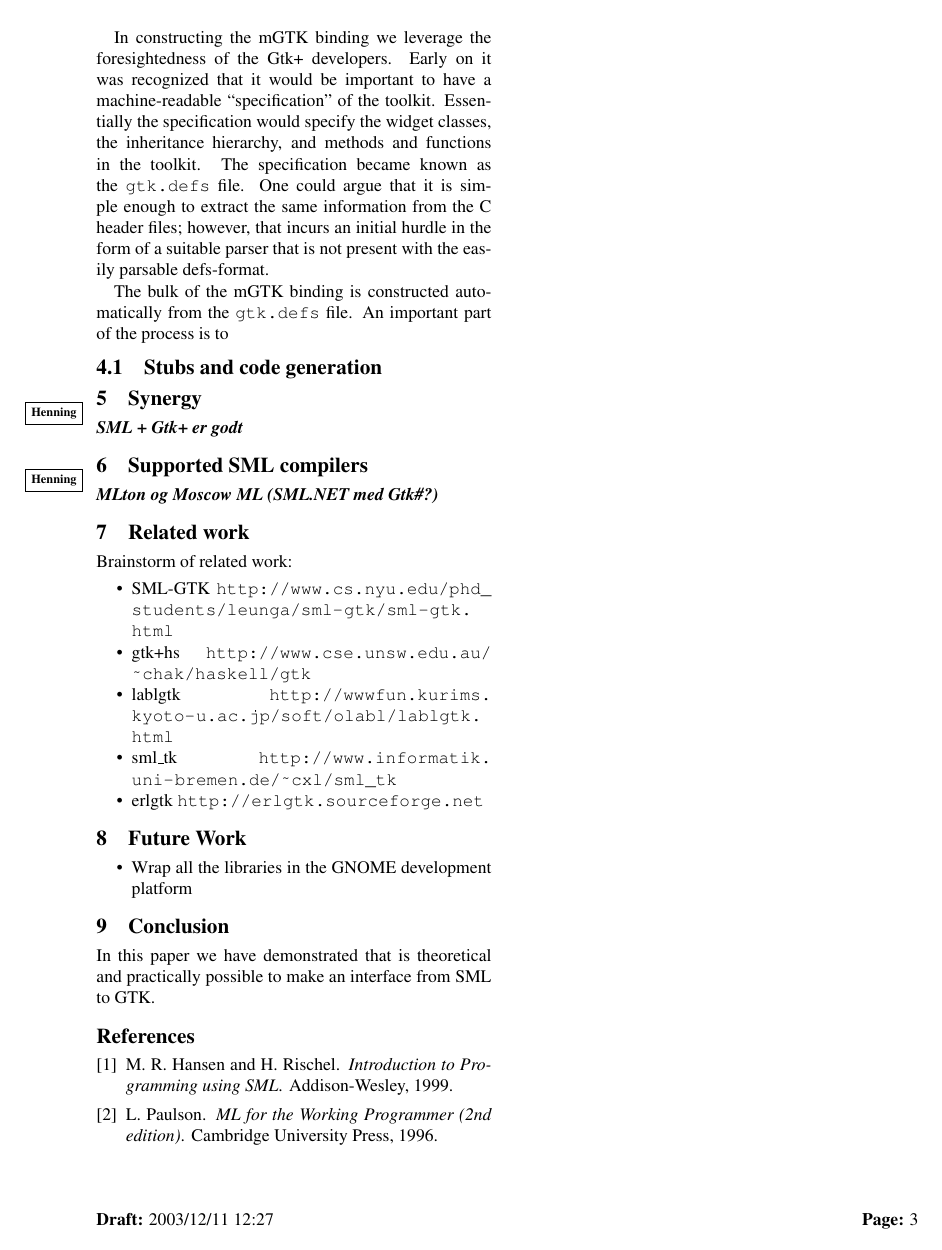
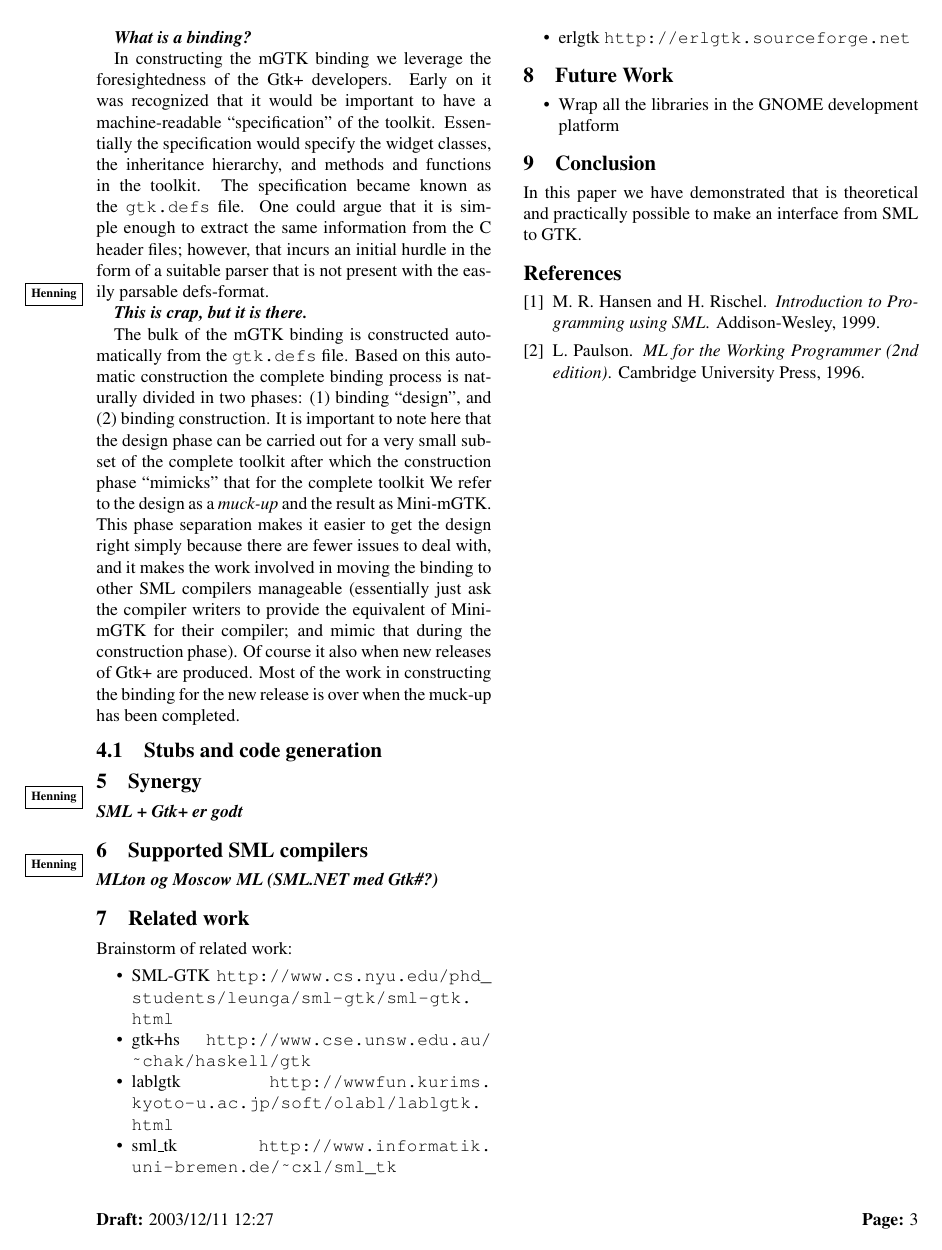
Before and after one commit to mgtk/mgtk, a LaTeX document (papers/freenix/mgtk-larsen-niss.tex, which reads papers/freenix/preamble.sty): page 3 of 3. Compiled offline with pdfLaTeX.

Commit message:
Began section on Process.

```diff
--- a/papers/freenix/mgtk-larsen-niss.tex
+++ b/papers/freenix/mgtk-larsen-niss.tex
@@ -279,6 +279,10 @@ by the Moscow ML compiler
   Fra mini muck-up til fuld toolkit
 \end{ednote}
 
+\begin{ednote}{Henning}
+  What is a binding?
+\end{ednote}
+
 In constructing the \mgtk binding we leverage the foresightedness of
 the \gtk developers. Early on it was recognized that it would be
 important to have a machine-readable ``specification'' of the toolkit.
@@ -290,8 +294,24 @@ the C header files; however, that incurs an initial hurdle in the
 form of a suitable parser that is not present with the easily parsable
 defs-format.
 
+\begin{ednote}{Henning} This is crap, but it is there. \end{ednote}
+
 The bulk of the \mgtk binding is constructed automatically from the
-\texttt{gtk.defs} file. An important part of the process is to
+\texttt{gtk.defs} file. Based on this automatic construction the
+complete binding process is naturally divided in two phases: (1)
+binding ``design'', and (2) binding construction. It is important to
+note here that the design phase can be carried out for a very small
+subset of the complete toolkit after which the construction phase
+``mimicks'' that for the complete toolkit We refer to the design as a
+\emph{muck-up} and the result as \minimgtk. This phase separation
+makes it easier to get the design right simply because there are fewer
+issues to deal with, and it makes the work involved in moving the
+binding to other \sml compilers manageable (essentially just ask the
+compiler writers to provide the equivalent of \minimgtk for their
+compiler; and mimic that during the construction phase). Of course it
+also when new releases of \gtk are produced. Most of the work in
+constructing the binding for the new release is over when the muck-up
+has been completed.
 
 
 \subsection{Stubs and code generation}
--- a/papers/freenix/preamble.sty
+++ b/papers/freenix/preamble.sty
@@ -15,6 +15,7 @@
 \newcommand*{\mlton}{\Abbrev{MLton}}
 
 \newcommand*{\mgtk}{\Abbrev{mGTK}}
+\newcommand*{\minimgtk}{\Abbrev{Mini-mGTK}}
 
 \newcommand*{\gtk}{\Abbrev{Gtk+}}
 \newcommand*{\glib}{\Abbrev{glib}}
```
